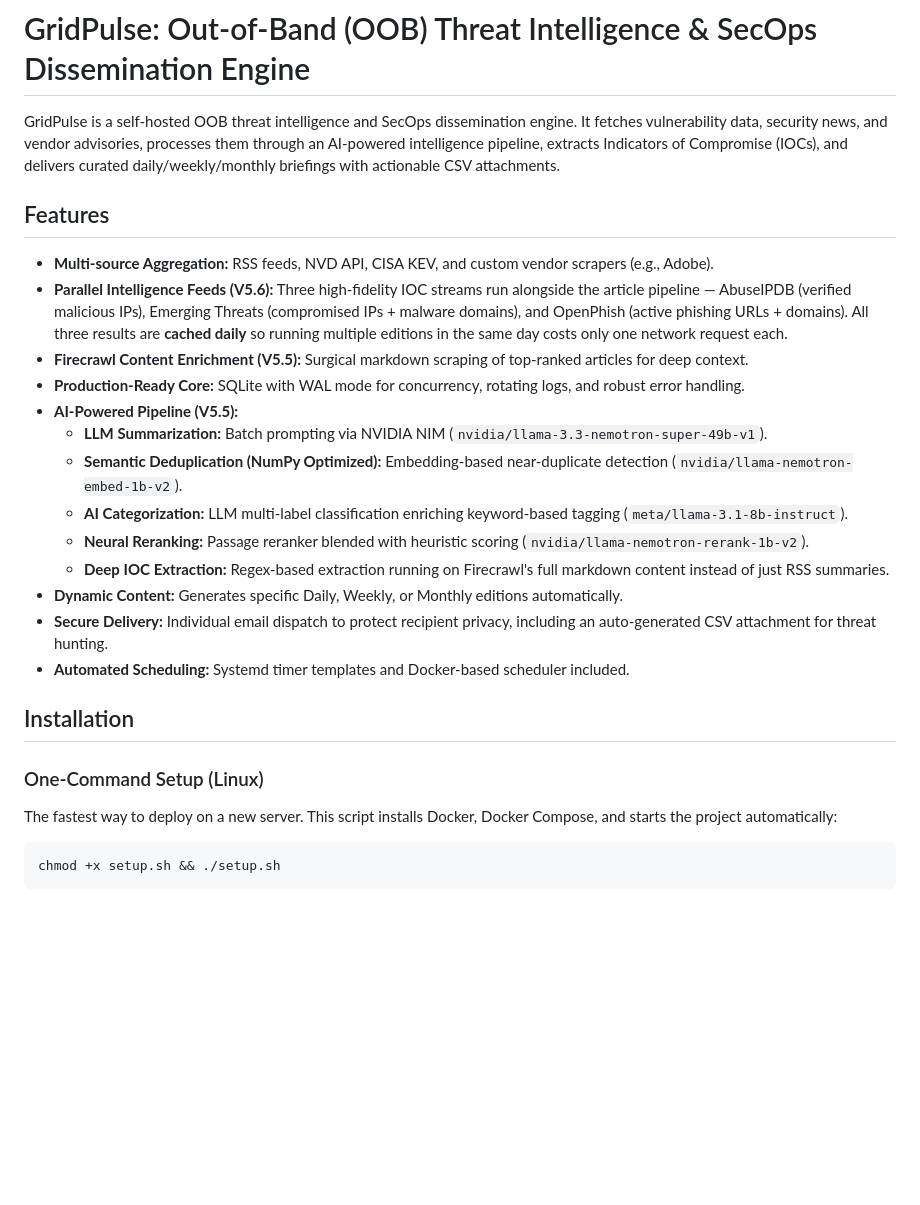
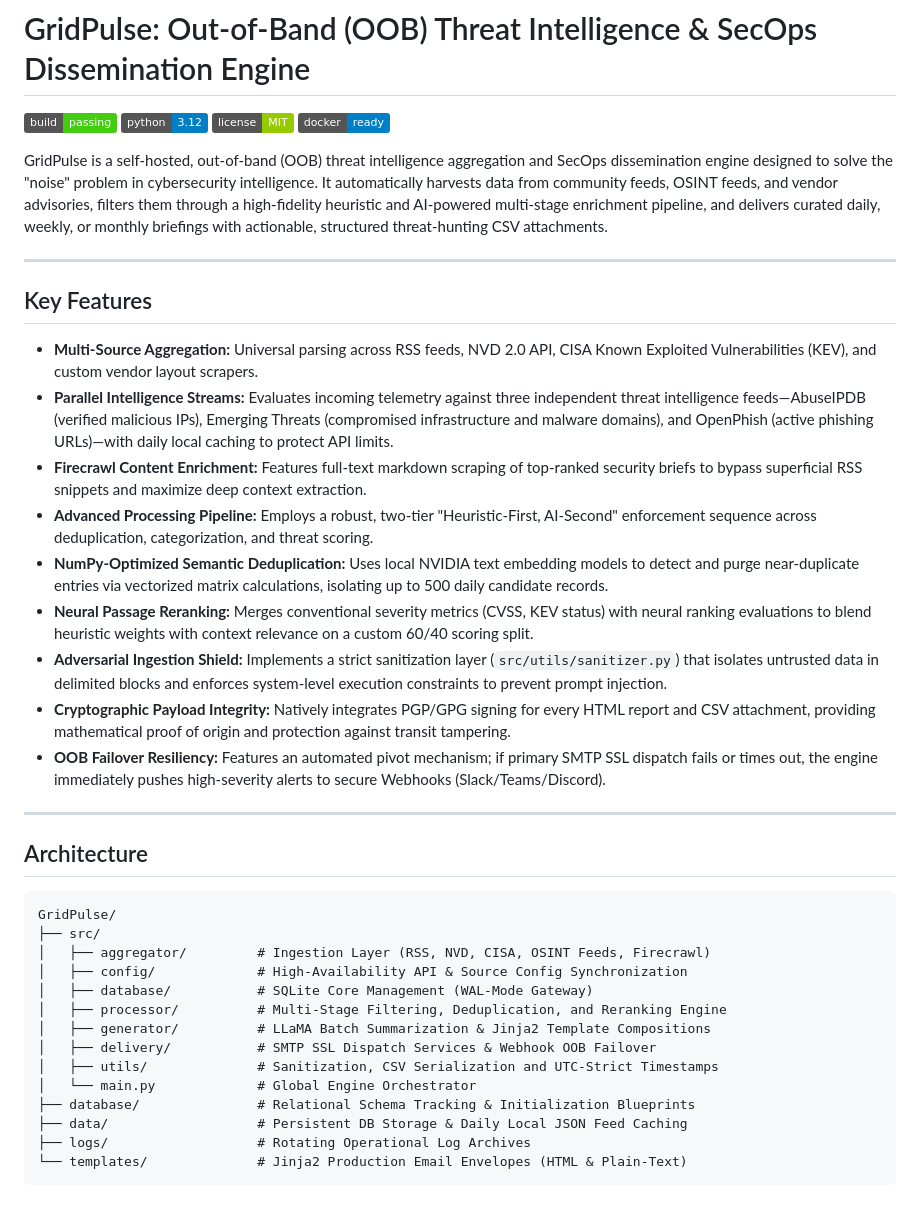
Before and after one commit to a-defaultt/GridPulse, a Markdown page: README.md, the part around one of its changes. GitHub-like rendering; badges without logos; blank space fills up the shorter version.

Commit message:
Docs: Update README to Elite version with security hardening details

````diff
--- a/README.md
+++ b/README.md
@@ -1,28 +1,41 @@
 # GridPulse: Out-of-Band (OOB) Threat Intelligence & SecOps Dissemination Engine
 
-GridPulse is a self-hosted OOB threat intelligence and SecOps dissemination engine. It fetches vulnerability data, security news, and vendor advisories, processes them through an AI-powered intelligence pipeline, extracts Indicators of Compromise (IOCs), and delivers curated daily/weekly/monthly briefings with actionable CSV attachments.
+![Build Status](https://img.shields.io/badge/build-passing-brightgreen) ![Python](https://img.shields.io/badge/python-3.12-blue) ![License](https://img.shields.io/badge/license-MIT-green) ![Docker](https://img.shields.io/badge/docker-ready-blue)
 
-## Features
+GridPulse is a self-hosted, out-of-band (OOB) threat intelligence aggregation and SecOps dissemination engine designed to solve the "noise" problem in cybersecurity intelligence. It automatically harvests data from community feeds, OSINT feeds, and vendor advisories, filters them through a high-fidelity heuristic and AI-powered multi-stage enrichment pipeline, and delivers curated daily, weekly, or monthly briefings with actionable, structured threat-hunting CSV attachments.
 
-- **Multi-source Aggregation:** RSS feeds, NVD API, CISA KEV, and custom vendor scrapers (e.g., Adobe).
-- **Parallel Intelligence Feeds (V5.6):** Three high-fidelity IOC streams run alongside the article pipeline — AbuseIPDB (verified malicious IPs), Emerging Threats (compromised IPs + malware domains), and OpenPhish (active phishing URLs + domains). All three results are **cached daily** so running multiple editions in the same day costs only one network request each.
-- **Firecrawl Content Enrichment (V5.5):** Surgical markdown scraping of top-ranked articles for deep context.
-- **Production-Ready Core:** SQLite with WAL mode for concurrency, rotating logs, and robust error handling.
-- **AI-Powered Pipeline (V5.5):**
-  - **LLM Summarization:** Batch prompting via NVIDIA NIM (`nvidia/llama-3.3-nemotron-super-49b-v1`).
-  - **Semantic Deduplication (NumPy Optimized):** Embedding-based near-duplicate detection (`nvidia/llama-nemotron-embed-1b-v2`).
-  - **AI Categorization:** LLM multi-label classification enriching keyword-based tagging (`meta/llama-3.1-8b-instruct`).
-  - **Neural Reranking:** Passage reranker blended with heuristic scoring (`nvidia/llama-nemotron-rerank-1b-v2`).
-  - **Deep IOC Extraction:** Regex-based extraction running on Firecrawl's full markdown content instead of just RSS summaries.
-- **Dynamic Content:** Generates specific Daily, Weekly, or Monthly editions automatically.
-- **Secure Delivery:** Individual email dispatch to protect recipient privacy, including an auto-generated CSV attachment for threat hunting.
-- **Automated Scheduling:** Systemd timer templates and Docker-based scheduler included.
+---
 
-## Installation
+## Key Features
 
-### One-Command Setup (Linux)
-The fastest way to deploy on a new server. This script installs Docker, Docker Compose, and starts the project automatically:
-```bash
-chmod +x setup.sh && ./setup.sh
+- **Multi-Source Aggregation:** Universal parsing across RSS feeds, NVD 2.0 API, CISA Known Exploited Vulnerabilities (KEV), and custom vendor layout scrapers.
+- **Parallel Intelligence Streams:** Evaluates incoming telemetry against three independent threat intelligence feeds—AbuseIPDB (verified malicious IPs), Emerging Threats (compromised infrastructure and malware domains), and OpenPhish (active phishing URLs)—with daily local caching to protect API limits.
+- **Firecrawl Content Enrichment:** Features full-text markdown scraping of top-ranked security briefs to bypass superficial RSS snippets and maximize deep context extraction.
+- **Advanced Processing Pipeline:** Employs a robust, two-tier "Heuristic-First, AI-Second" enforcement sequence across deduplication, categorization, and threat scoring.
+- **NumPy-Optimized Semantic Deduplication:** Uses local NVIDIA text embedding models to detect and purge near-duplicate entries via vectorized matrix calculations, isolating up to 500 daily candidate records.
+- **Neural Passage Reranking:** Merges conventional severity metrics (CVSS, KEV status) with neural ranking evaluations to blend heuristic weights with context relevance on a custom 60/40 scoring split.
+- **Adversarial Ingestion Shield:** Implements a strict sanitization layer (`src/utils/sanitizer.py`) that isolates untrusted data in delimited blocks and enforces system-level execution constraints to prevent prompt injection.
+- **Cryptographic Payload Integrity:** Natively integrates PGP/GPG signing for every HTML report and CSV attachment, providing mathematical proof of origin and protection against transit tampering.
+- **OOB Failover Resiliency:** Features an automated pivot mechanism; if primary SMTP SSL dispatch fails or times out, the engine immediately pushes high-severity alerts to secure Webhooks (Slack/Teams/Discord).
+
+---
+
+## Architecture
+
+```text
+GridPulse/
+├── src/
+│   ├── aggregator/         # Ingestion Layer (RSS, NVD, CISA, OSINT Feeds, Firecrawl)
+│   ├── config/             # High-Availability API & Source Config Synchronization
+│   ├── database/           # SQLite Core Management (WAL-Mode Gateway)
+│   ├── processor/          # Multi-Stage Filtering, Deduplication, and Reranking Engine
+│   ├── generator/          # LLaMA Batch Summarization & Jinja2 Template Compositions
+│   ├── delivery/           # SMTP SSL Dispatch Services & Webhook OOB Failover
+│   ├── utils/              # Sanitization, CSV Serialization and UTC-Strict Timestamps
+│   └── main.py             # Global Engine Orchestrator
+├── database/               # Relational Schema Tracking & Initialization Blueprints
+├── data/                   # Persistent DB Storage & Daily Local JSON Feed Caching
+├── logs/                   # Rotating Operational Log Archives
+└── templates/              # Jinja2 Production Email Envelopes (HTML & Plain-Text)
 ```
 
````
Also changed, not shown: other parts of README.md (+91 -71 lines).
